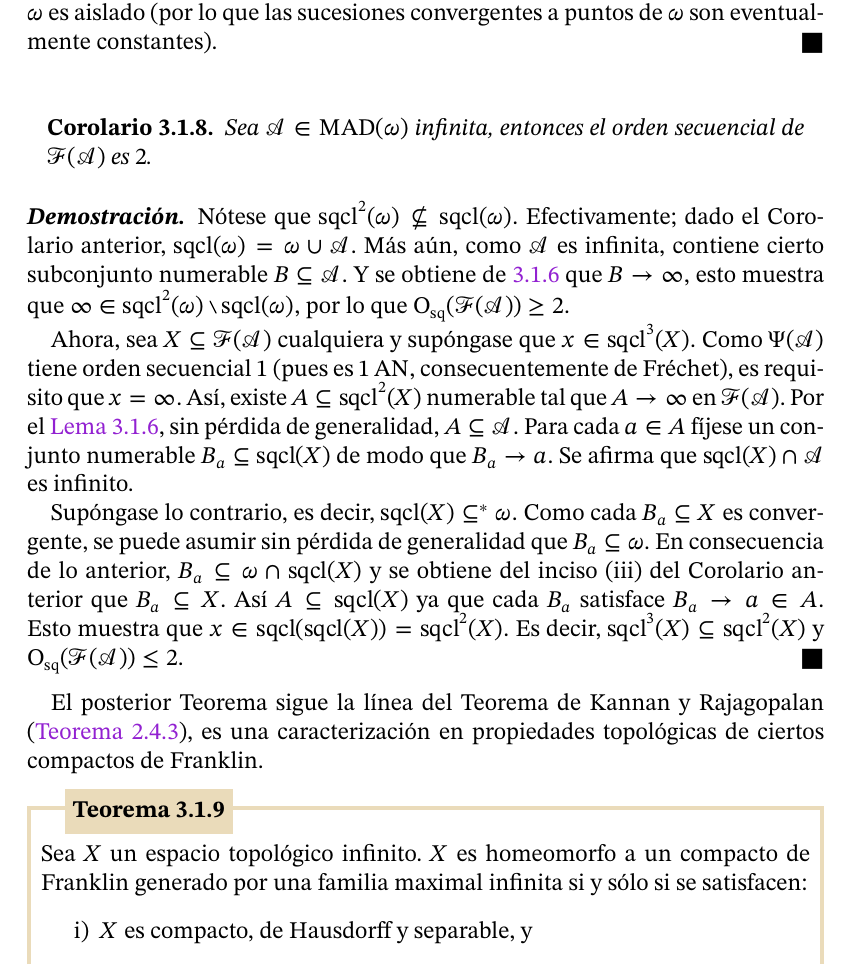
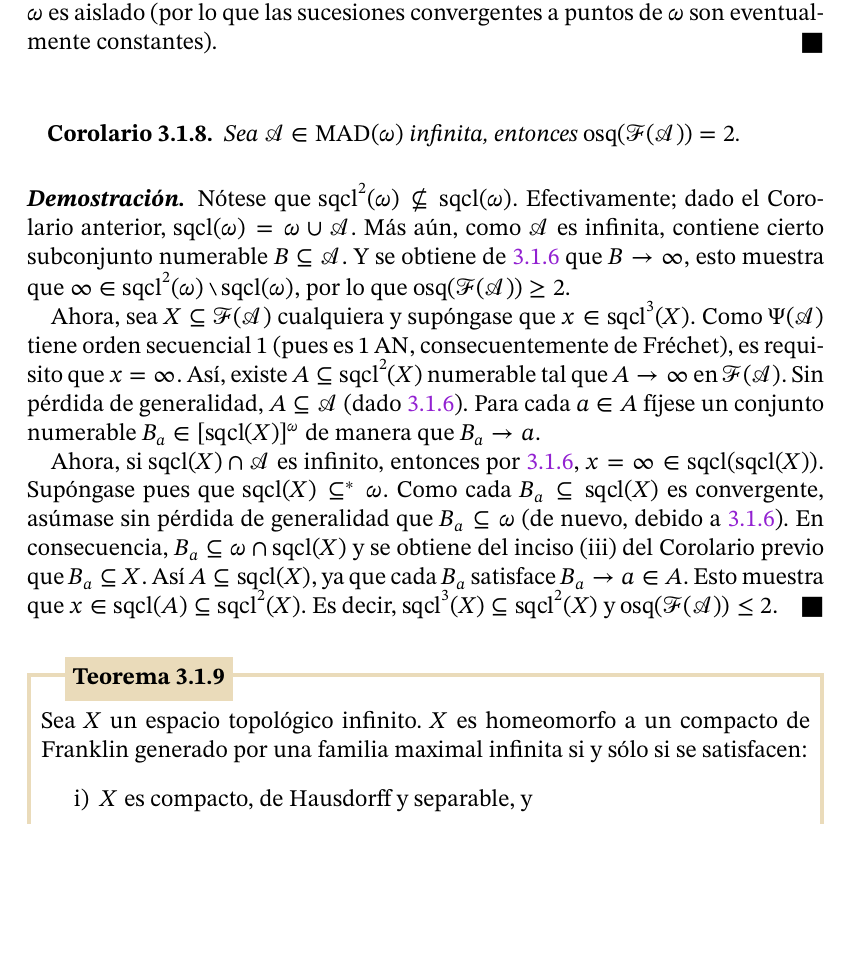
Before and after one commit to hugo97819781/un-estudio-elemental, a LaTeX book (main/main.tex, which reads main/chapters/c3.tex): part of page 67 of 92, cut so that both start at the same text, the shorter picture padded with empty space. The pictures show the PDF file main/main.pdf that the author committed with the source.

Commit message:
antes del cambio ordensecuencial

```diff
--- a/main/chapters/c3.tex
+++ b/main/chapters/c3.tex
@@ -91,20 +91,18 @@ Si $\ms{A}$ es una familia maximal, la condición (i) del resultado anterior imp
 
 	(ii) y (iii) Se desprenden inmediatamente del inciso (i) y de que cada punto en $\omega$ es aislado (por lo que las sucesiones convergentes a puntos de $\omega$ son eventualmente constantes).
 \end{proof}
-
 \begin{corolario}
-	Sea $\ms{A} \in \Mad(\omega)$ infinita, entonces el orden secuencial de $\ms{F}(\ms{A})$ es $2$.
+	Sea $\ms{A} \in \Mad(\omega)$ infinita, entonces $\Osq(\ms{F}(\ms{A}))=2$.
 \end{corolario}
-
 \begin{proof}
 	Nótese que $\scl^2(\omega) \not\subseteq \scl(\omega)$. Efectivamente; dado el Corolario anterior, $\scl(\omega) = \omega \cup \ms{A}$. Más aún, como $\ms{A}$ es infinita, contiene cierto subconjunto numerable $B \subseteq \ms{A}$. Y se obtiene de \ref{lem-convClave} que $B \to \infty$, esto muestra que $\infty \in \scl^2(\omega) \setminus \scl(\omega)$, por lo que $\Osq(\ms{F}(\ms{A})) \geq 2$.
 
-	Ahora, sea $X \subseteq \ms{F}(\ms{A})$ cualquiera y supóngase que $x \in \scl^3(X)$. Como $\Psi(\ms{A})$ tiene orden secuencial $1$ (pues es $1\AN$, consecuentemente de Fréchet), es requisito que $x=\infty$. Así, existe $A \subseteq \scl^2(X)$ numerable tal que $A \to \infty$ en $\ms{F}(\ms{A})$. Por el \autoref{lem-convClave}, sin pérdida de generalidad, $A \subseteq \ms{A}$. Para cada $a \in A$ fíjese un conjunto numerable $B_a \subseteq \scl(X)$ de modo que $B_a \to a$. Se afirma que $\scl(X) \cap \ms{A}$ es infinito.
+	Ahora, sea $X \subseteq \ms{F}(\ms{A})$ cualquiera y supóngase que $x \in \scl^3(X)$. Como $\Psi(\ms{A})$ tiene orden secuencial $1$ (pues es $1\AN$, consecuentemente de Fréchet), es requisito que $x=\infty$. Así, existe $A \subseteq \scl^2(X)$ numerable tal que $A \to \infty$ en $\ms{F}(\ms{A})$. Sin pérdida de generalidad, $A \subseteq \ms{A}$ (dado \ref{lem-convClave}). Para cada $a \in A$ fíjese un conjunto numerable $B_a \in [\scl(X)]^\omega$ de manera que $B_a \to a$.
 
-	Supóngase lo contrario, es decir, $\scl(X) \subseteq^* \omega$. Como cada $B_a \subseteq X$ es convergente, se puede asumir sin pérdida de generalidad que $B_a \subseteq \omega$. En consecuencia de lo anterior, $B_a \subseteq \omega \cap \scl(X)$ y se obtiene del inciso (iii) del Corolario anterior que $B_a \subseteq X$. Así $A \subseteq \scl(X)$ ya que cada $B_a$ satisface $B_a \to a \in A$. Esto muestra que $x \in \scl(\scl(X))=\scl^2(X)$. Es decir, $\scl^3(X) \subseteq \scl^2(X)$ y $\Osq(\ms{F}(\ms{A})) \leq 2$.
+	Ahora, si $\scl(X) \cap \ms{A}$ es infinito, entonces por \ref{lem-convClave}, $x=\infty \in \scl(\scl(X))$. Supóngase pues que $\scl(X) \subseteq^* \omega$. Como cada $B_a \subseteq \scl(X)$ es convergente, asúmase sin pérdida de generalidad que $B_a \subseteq \omega$ (de nuevo, debido a \ref{lem-convClave}). En consecuencia, $B_a \subseteq \omega \cap \scl(X)$ y se obtiene del inciso (iii) del Corolario previo que $B_a \subseteq X$. Así $A \subseteq \scl(X)$, ya que cada $B_a$ satisface $B_a \to a \in A$. Esto muestra que $x \in \scl(A) \subseteq \scl^2(X)$. Es decir, $\scl^3(X) \subseteq \scl^2(X)$ y $\Osq(\ms{F}(\ms{A})) \leq 2$.
 \end{proof}
 
-El posterior Teorema sigue la línea del Teorema de Kannan y Rajagopalan (\autoref{teo-HLCCaract}), es una caracterización en propiedades topológicas de ciertos compactos de Franklin.
+%El posterior Teorema sigue la línea del Teorema de Kannan y Rajagopalan (\ref{teo-HLCCaract}), es una caracterización en propiedades topológicas de ciertos compactos de Franklin.
 \begin{teorema}\index[trad]{homeomorfismo con $\ms{F}(\ms{A})$ ($\ms{A}$ maximal)}
 	Sea $X$ un espacio topológico infinito. $X$ es homeomorfo a un compacto de Franklin generado por una familia maximal infinita si y sólo si se satisfacen:
 	\begin{enumerate}
```
Also changed, not shown: main/resources/comandos.tex (+1 -1 lines), main/main.pdf, main/chapters/c3.tex (2 more changed lines).
